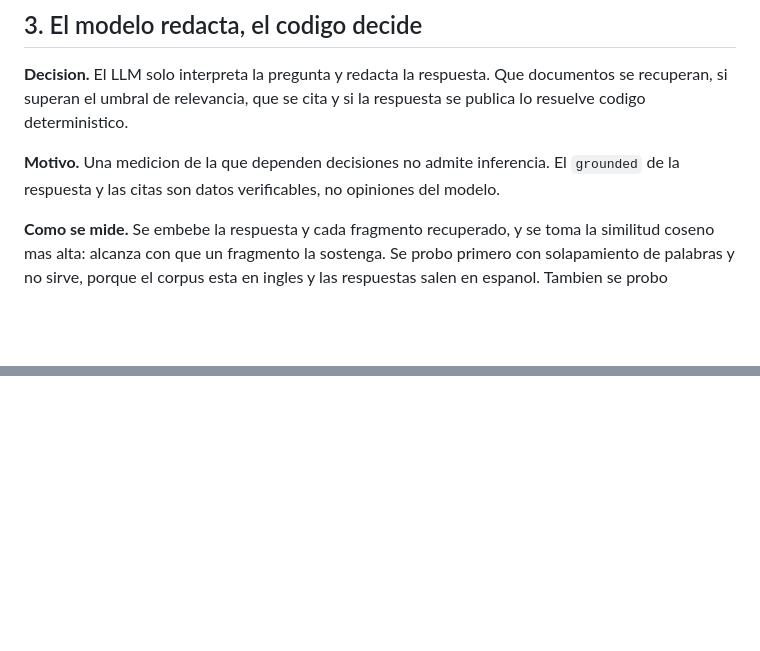
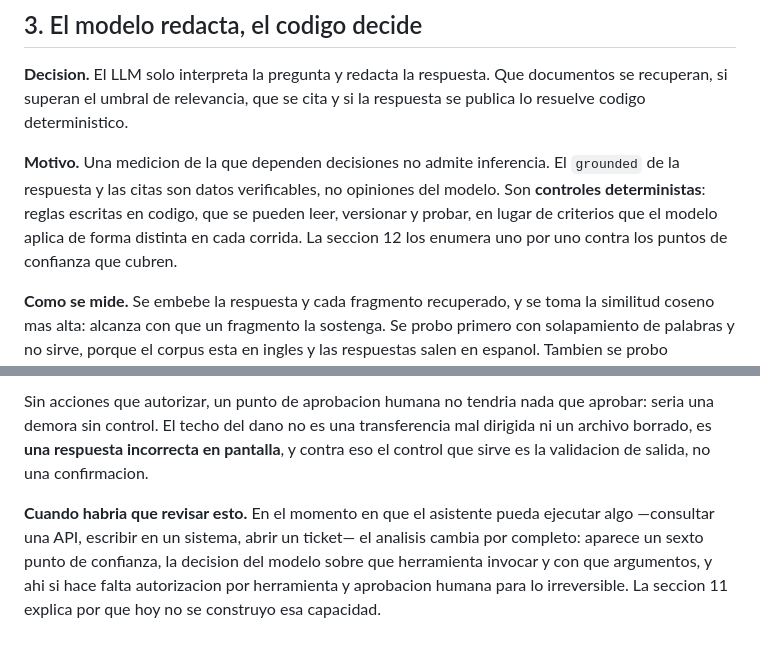
Before and after one commit to JooGo01/DDSIA_Final_Integrador, a Markdown page: docs/architecture.md, 2 parts joined by grey strips. GitHub-like rendering; blank space fills up the shorter version.

```diff
--- a/docs/architecture.md
+++ b/docs/architecture.md
@@ -44,6 +44,9 @@ publica lo resuelve codigo deterministico.
 
 **Motivo.** Una medicion de la que dependen decisiones no admite inferencia. El
 `grounded` de la respuesta y las citas son datos verificables, no opiniones del modelo.
+Son **controles deterministas**: reglas escritas en codigo, que se pueden leer, versionar
+y probar, en lugar de criterios que el modelo aplica de forma distinta en cada corrida.
+La seccion 12 los enumera uno por uno contra los puntos de confianza que cubren.
 
 **Como se mide.** Se embebe la respuesta y cada fragmento recuperado, y se toma la
 similitud coseno mas alta: alcanza con que un fragmento la sostenga. Se probo primero
@@ -177,0 +236,11 @@ complejidad que resuelva el caso con seguridad y costo razonables.
+Sin acciones que autorizar, un punto de aprobacion humana no tendria nada que aprobar:
+seria una demora sin control. El techo del dano no es una transferencia mal dirigida ni
+un archivo borrado, es **una respuesta incorrecta en pantalla**, y contra eso el control
+que sirve es la validacion de salida, no una confirmacion.
+
+**Cuando habria que revisar esto.** En el momento en que el asistente pueda ejecutar
+algo —consultar una API, escribir en un sistema, abrir un ticket— el analisis cambia por
+completo: aparece un sexto punto de confianza, la decision del modelo sobre que
+herramienta invocar y con que argumentos, y ahi si hace falta autorizacion por
+herramienta y aprobacion humana para lo irreversible. La seccion 11 explica por que hoy
+no se construyo esa capacidad.
```
Also changed, not shown: other parts of docs/architecture.md (+55 -0 lines), README.md (+3 -1 lines).
